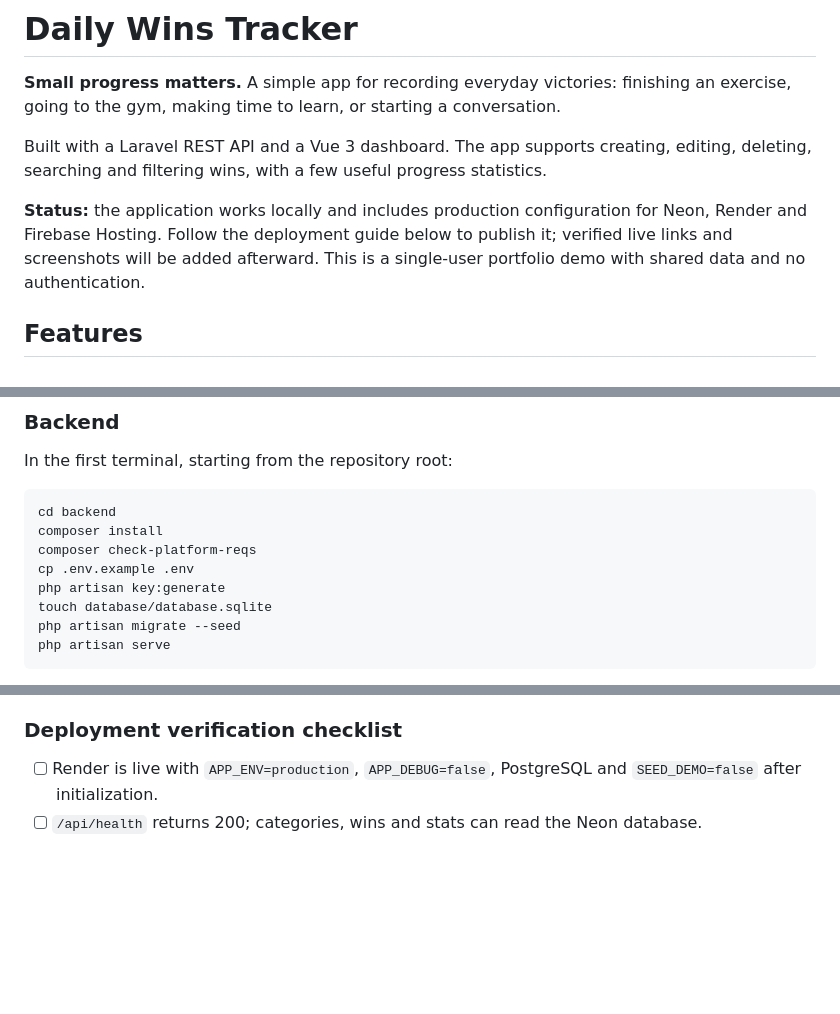
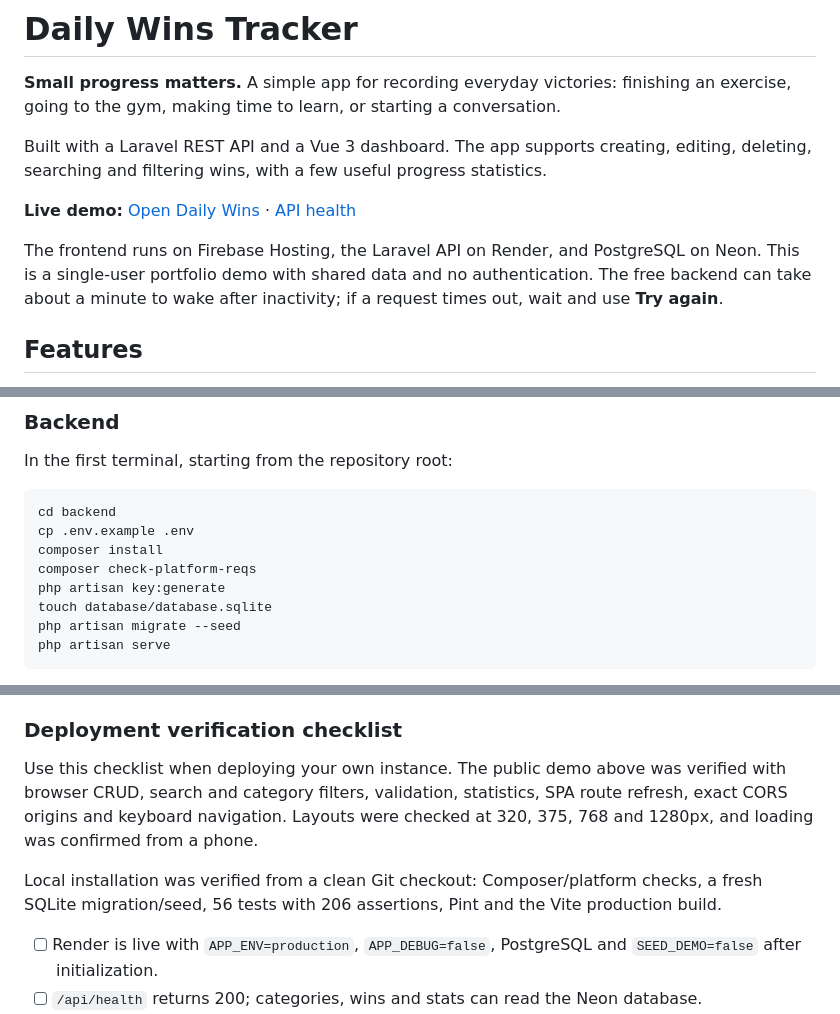
Before and after one commit to mirkosoft108/daily-wins, a Markdown page: README.md, 3 parts joined by grey strips. GitHub-like rendering; blank space fills up the shorter version.

````diff
--- a/README.md
+++ b/README.md
@@ -4,7 +4,9 @@
 
 Built with a Laravel REST API and a Vue 3 dashboard. The app supports creating, editing, deleting, searching and filtering wins, with a few useful progress statistics.
 
-**Status:** the application works locally and includes production configuration for Neon, Render and Firebase Hosting. Follow the deployment guide below to publish it; verified live links and screenshots will be added afterward. This is a single-user portfolio demo with shared data and no authentication.
+**Live demo:** [Open Daily Wins](https://daily-wins-project.web.app) · [API health](https://daily-wins.onrender.com/api/health)
+
+The frontend runs on Firebase Hosting, the Laravel API on Render, and PostgreSQL on Neon. This is a single-user portfolio demo with shared data and no authentication. The free backend can take about a minute to wake after inactivity; if a request times out, wait and use **Try again**.
 
 ## Features
 
@@ -106,9 +108,9 @@ In the first terminal, starting from the repository root:
 
 ```bash
 cd backend
+cp .env.example .env
 composer install
 composer check-platform-reqs
-cp .env.example .env
 php artisan key:generate
 touch database/database.sqlite
 php artisan migrate --seed
@@ -481,6 +483,10 @@ Open `http://localhost:5005` and a nested path such as `/preview/example`; both
 
 ### Deployment verification checklist
 
+Use this checklist when deploying your own instance. The public demo above was verified with browser CRUD, search and category filters, validation, statistics, SPA route refresh, exact CORS origins and keyboard navigation. Layouts were checked at 320, 375, 768 and 1280px, and loading was confirmed from a phone.
+
+Local installation was verified from a clean Git checkout: Composer/platform checks, a fresh SQLite migration/seed, 56 tests with 206 assertions, Pint and the Vite production build.
+
 - [ ] Render is live with `APP_ENV=production`, `APP_DEBUG=false`, PostgreSQL and `SEED_DEMO=false` after initialization.
 - [ ] `/api/health` returns 200; categories, wins and stats can read the Neon database.
 - [ ] Firebase loads the dashboard over HTTPS and calls the correct HTTPS API URL.
````
Also changed, not shown: other parts of README.md (+5 -5 lines), screenshots/dashboard-desktop.png (added), screenshots/dashboard-mobile.png (added), screenshots/win-form.png (added).
